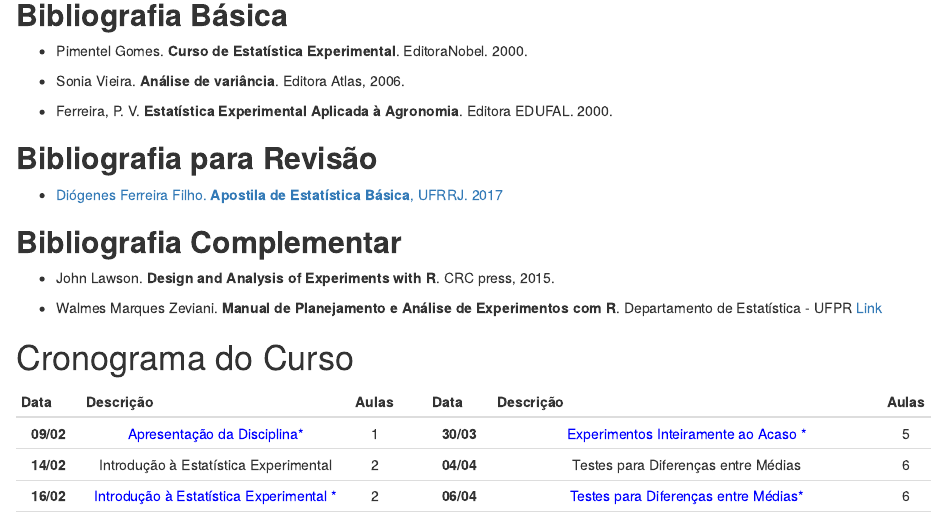
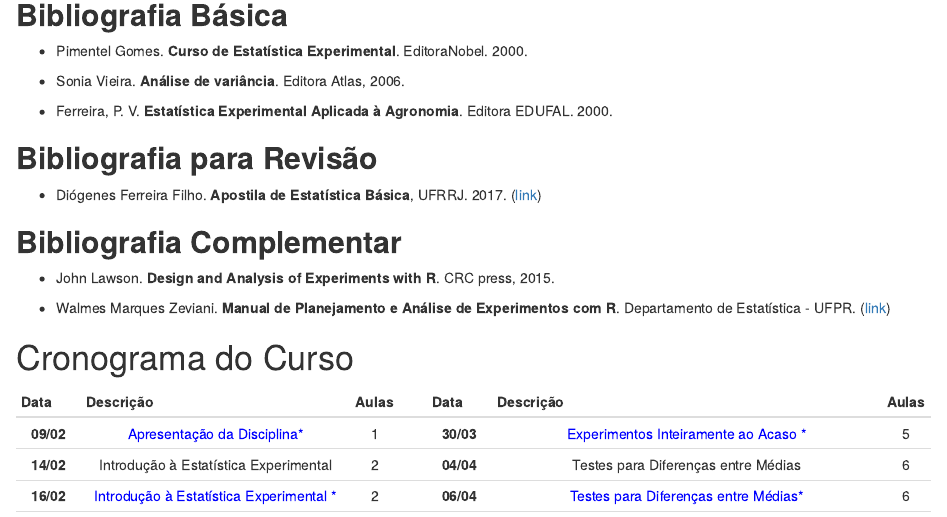
Before and after one commit to wtassinari/Estatistica_Experimental, an R Markdown document (index.Rmd): the page in a window 1100 px wide, from 2230 px down. Rendered offline with R 4.5, knitr and Pandoc, with nearby package versions; drawn as R Markdown's standard HTML page in place of the format the file asks for; some code elsewhere in the file could not run offline.

Commit message:
Add files via upload

```diff
--- a/index.Rmd
+++ b/index.Rmd
@@ -191,14 +191,14 @@ Esta página representa o repositório do conteúdo das disciplinas de Estatíst
 
 ## **Bibliografia para Revisão**
 
-- [Diógenes Ferreira Filho. **Apostila de Estatística Básica**, UFRRJ. 2017](https://drive.google.com/file/d/1eo4CWWqZzNibXqNK4bfUxZXzqwEgufIl/view?usp=drivesdk)
+- Diógenes Ferreira Filho. **Apostila de Estatística Básica**, UFRRJ. 2017. ([link](https://drive.google.com/file/d/1eo4CWWqZzNibXqNK4bfUxZXzqwEgufIl/view?usp=drivesdk))
 
 
 ## **Bibliografia Complementar**
 
 - John Lawson. **Design and Analysis of Experiments with R**. CRC press, 2015.
 
-- Walmes Marques Zeviani. **Manual de Planejamento e Análise de Experimentos com R**. Departamento de Estatística - UFPR [Link](http://leg.ufpr.br/~walmes/mpaer/index.html)
+- Walmes Marques Zeviani. **Manual de Planejamento e Análise de Experimentos com R**. Departamento de Estatística - UFPR. ([link](http://leg.ufpr.br/~walmes/mpaer/index.html))
 
 
 
```
